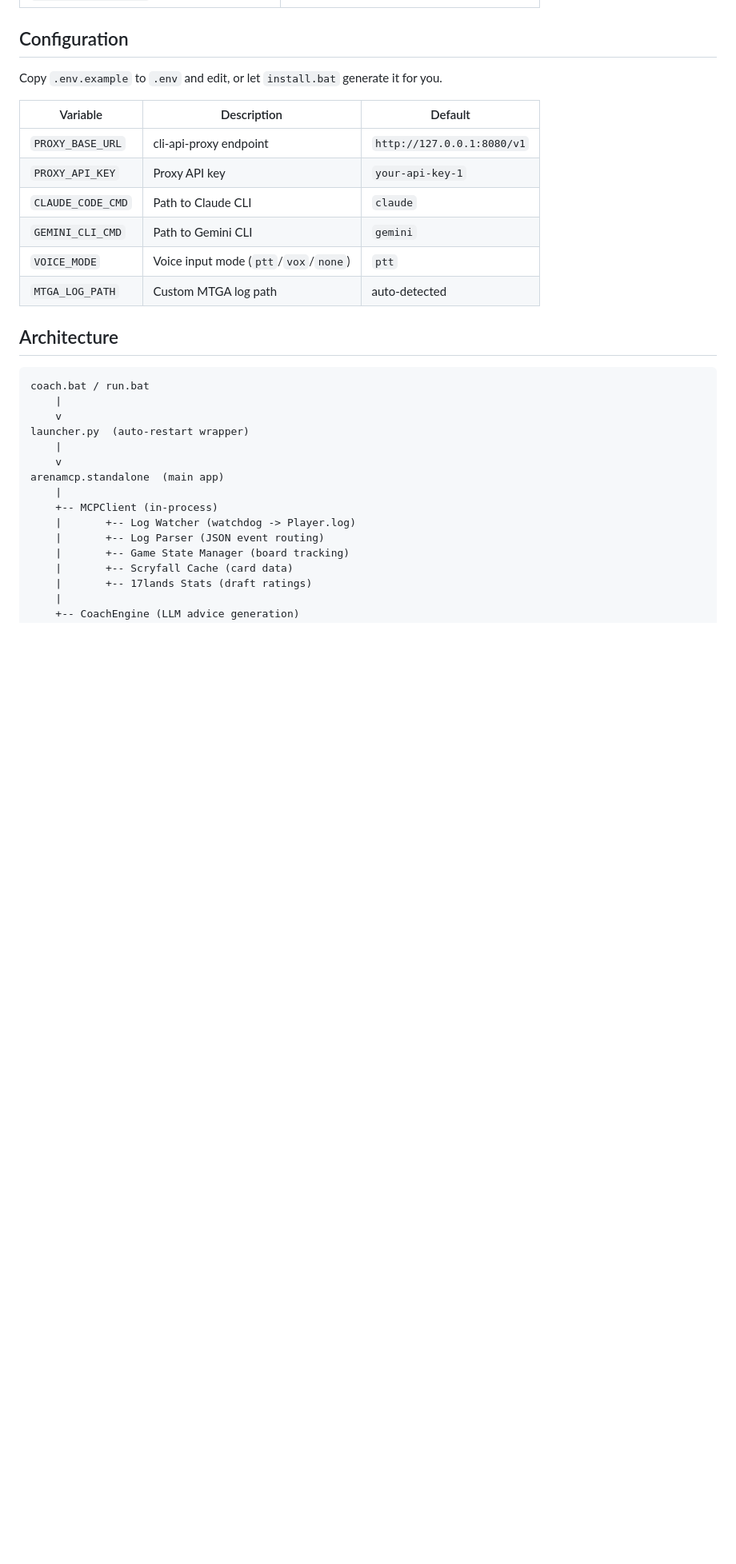
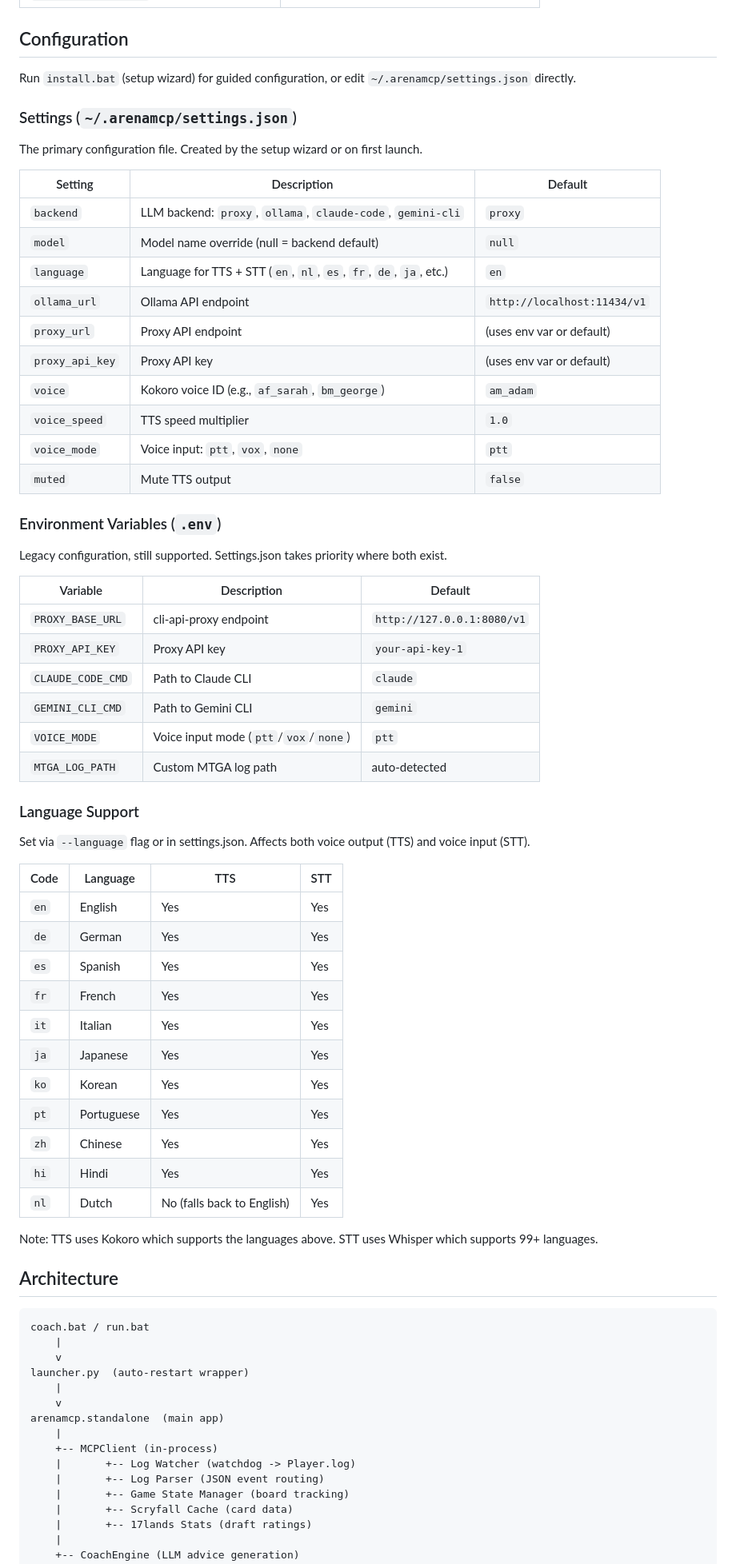
Before and after one commit to josharmour/ArenaMCP, a Markdown page: README.md, the part around one of its changes. Shown at 80% size. GitHub-like rendering; blank space fills up the shorter version.

```diff
--- a/README.md
+++ b/README.md
@@ -92,7 +97,28 @@ Can also run as an MCP server for Claude Code, OpenCode, or any MCP client:
 
 ## Configuration
 
-Copy `.env.example` to `.env` and edit, or let `install.bat` generate it for you.
+Run `install.bat` (setup wizard) for guided configuration, or edit `~/.arenamcp/settings.json` directly.
+
+### Settings (`~/.arenamcp/settings.json`)
+
+The primary configuration file. Created by the setup wizard or on first launch.
+
+| Setting | Description | Default |
+|---------|-------------|---------|
+| `backend` | LLM backend: `proxy`, `ollama`, `claude-code`, `gemini-cli` | `proxy` |
+| `model` | Model name override (null = backend default) | `null` |
+| `language` | Language for TTS + STT (`en`, `nl`, `es`, `fr`, `de`, `ja`, etc.) | `en` |
+| `ollama_url` | Ollama API endpoint | `http://localhost:11434/v1` |
+| `proxy_url` | Proxy API endpoint | (uses env var or default) |
+| `proxy_api_key` | Proxy API key | (uses env var or default) |
+| `voice` | Kokoro voice ID (e.g., `af_sarah`, `bm_george`) | `am_adam` |
+| `voice_speed` | TTS speed multiplier | `1.0` |
+| `voice_mode` | Voice input: `ptt`, `vox`, `none` | `ptt` |
+| `muted` | Mute TTS output | `false` |
+
+### Environment Variables (`.env`)
+
+Legacy configuration, still supported. Settings.json takes priority where both exist.
 
 | Variable | Description | Default |
 |----------|-------------|---------|
@@ -102,6 +128,26 @@ Copy `.env.example` to `.env` and edit, or let `install.bat` generate it for you
 | `GEMINI_CLI_CMD` | Path to Gemini CLI | `gemini` |
 | `VOICE_MODE` | Voice input mode (`ptt`/`vox`/`none`) | `ptt` |
 | `MTGA_LOG_PATH` | Custom MTGA log path | auto-detected |
+
+### Language Support
+
+Set via `--language` flag or in settings.json. Affects both voice output (TTS) and voice input (STT).
+
+| Code | Language | TTS | STT |
+|------|----------|-----|-----|
+| `en` | English | Yes | Yes |
+| `de` | German | Yes | Yes |
+| `es` | Spanish | Yes | Yes |
+| `fr` | French | Yes | Yes |
+| `it` | Italian | Yes | Yes |
+| `ja` | Japanese | Yes | Yes |
+| `ko` | Korean | Yes | Yes |
+| `pt` | Portuguese | Yes | Yes |
+| `zh` | Chinese | Yes | Yes |
+| `hi` | Hindi | Yes | Yes |
+| `nl` | Dutch | No (falls back to English) | Yes |
+
+Note: TTS uses Kokoro which supports the languages above. STT uses Whisper which supports 99+ languages.
 
 ## Architecture
 
```
Also changed, not shown: other parts of README.md (+7 -2 lines), INSTALL.md (+75 -12 lines).
